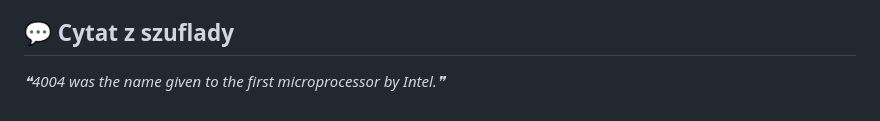
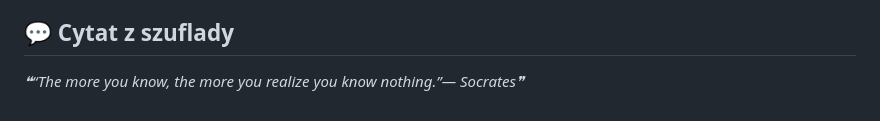
Before and after one commit to trvny/.ai, a Markdown page: README.md, the part around one of its changes. Rendered like a GitHub page.

Commit message:
chore(readme): refresh shared content [skip ci]

```diff
--- a/README.md
+++ b/README.md
@@ -116,6 +116,6 @@ Keep credentials, tokens, personal paths, private endpoints and machine-specific
 
 <!-- markdownlint-disable MD033 -->
 <!--STARTS_HERE_QUOTE_README-->
-<i>❝4004 was the name given to the first microprocessor by Intel.❞</i>
+<i>❝“The more you know, the more you realize you know nothing.”— Socrates❞</i>
 <!--ENDS_HERE_QUOTE_README-->
 <!-- markdownlint-enable MD033 -->
```
Also changed, not shown: other parts of README.md (+5 -5 lines).
